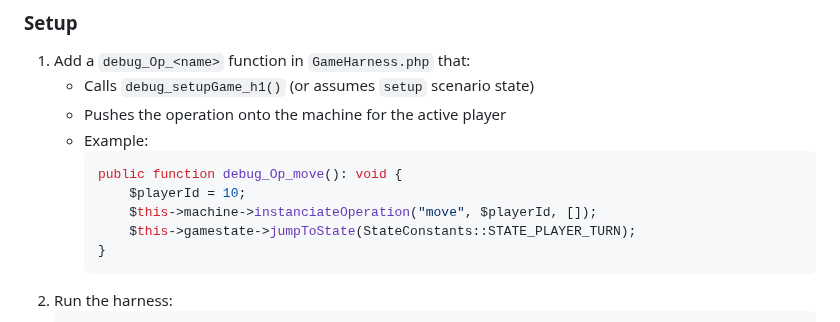
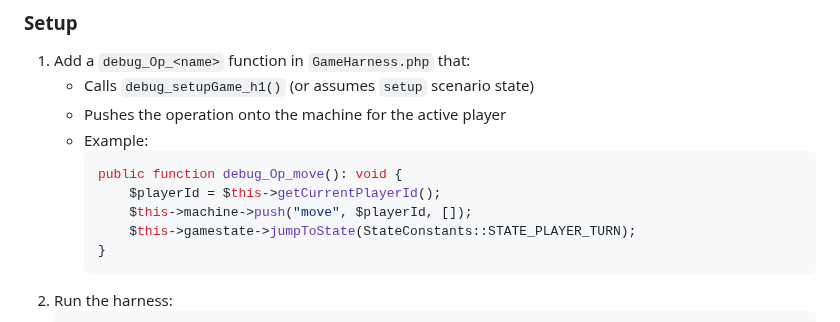
Before and after one commit to elaskavaia/bga-fate, a Markdown page: misc/docs/PROCEDURES.md, the part around the change. Rendered like a GitHub page.

Commit message:
Use getCurrentPlayerId() instead of hardcoded 10 in debug example
Co-Authored-By: Claude Sonnet 4.6 <noreply@anthropic.com>

````diff
--- a/misc/docs/PROCEDURES.md
+++ b/misc/docs/PROCEDURES.md
@@ -125,8 +125,8 @@ After implementing an operation, run the harness and inspect `staging/snapshot.h
    - Example:
      ```php
      public function debug_Op_move(): void {
-         $playerId = 10;
-         $this->machine->instanciateOperation("move", $playerId, []);
+         $playerId = $this->getCurrentPlayerId();
+         $this->machine->push("move", $playerId, []);
          $this->gamestate->jumpToState(StateConstants::STATE_PLAYER_TURN);
      }
      ```
````
